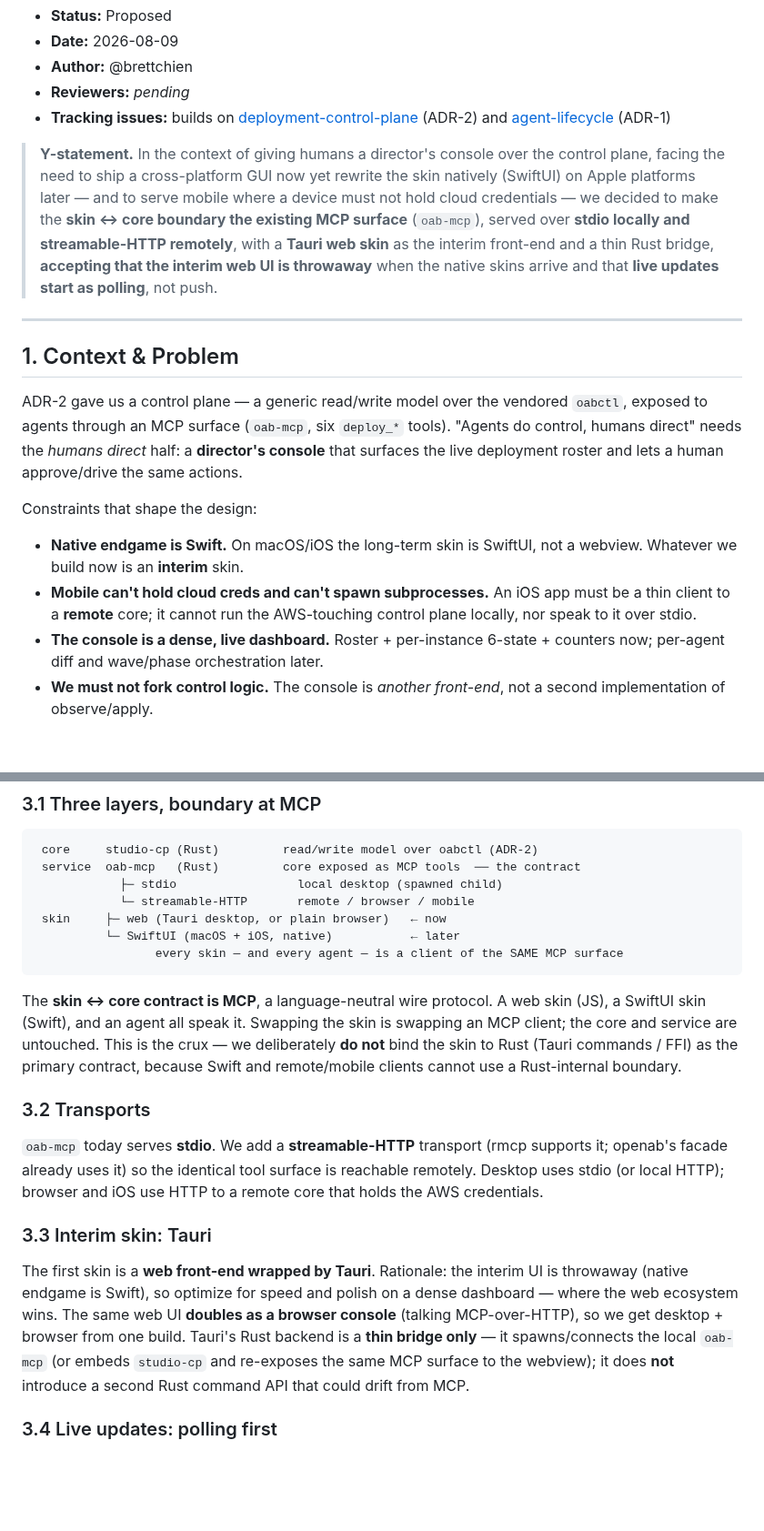
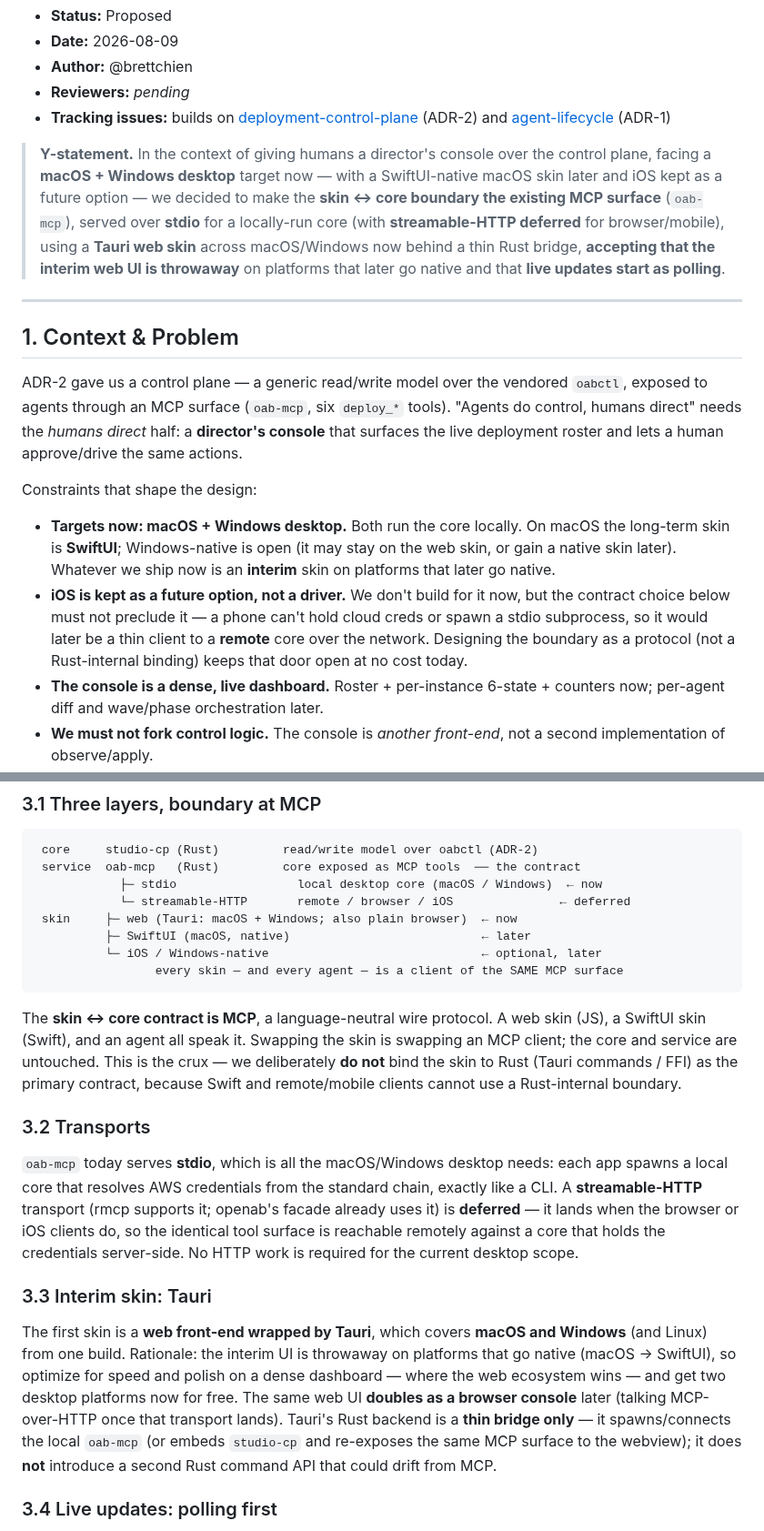
Before and after one commit to openabdev/studio, a Markdown page: docs/adr/desktop-console.md, 2 parts joined by grey strips. Shown at 91% size. GitHub-like rendering; blank space fills up the shorter version.

Commit message:
docs(adr): refocus console on macOS + Windows; iOS an option
Desktop (macOS/Windows) runs the core locally over stdio, so streamable-HTTP
and remote-core hosting are deferred to when browser/iOS land. Tauri covers
both desktop platforms now; macOS goes SwiftUI later, Windows-native open.

````diff
--- a/docs/adr/desktop-console.md
+++ b/docs/adr/desktop-console.md
@@ -7,14 +7,13 @@
 - **Tracking issues:** builds on [deployment-control-plane](./deployment-control-plane.md) (ADR-2) and [agent-lifecycle](./agent-lifecycle.md) (ADR-1)
 
 > **Y-statement.** In the context of giving humans a director's console over the
-> control plane, facing the need to ship a cross-platform GUI now yet rewrite
-> the skin natively (SwiftUI) on Apple platforms later — and to serve mobile
-> where a device must not hold cloud credentials — we decided to make the
-> **skin ↔ core boundary the existing MCP surface** (`oab-mcp`), served over
-> **stdio locally and streamable-HTTP remotely**, with a **Tauri web skin** as
-> the interim front-end and a thin Rust bridge, **accepting that the interim web
-> UI is throwaway** when the native skins arrive and that **live updates start
-> as polling**, not push.
+> control plane, facing a **macOS + Windows desktop** target now — with a
+> SwiftUI-native macOS skin later and iOS kept as a future option — we decided to
+> make the **skin ↔ core boundary the existing MCP surface** (`oab-mcp`), served
+> over **stdio** for a locally-run core (with **streamable-HTTP deferred** for
+> browser/mobile), using a **Tauri web skin** across macOS/Windows now behind a
+> thin Rust bridge, **accepting that the interim web UI is throwaway** on
+> platforms that later go native and that **live updates start as polling**.
 
 ---
 
@@ -28,11 +27,15 @@ approve/drive the same actions.
 
 Constraints that shape the design:
 
-- **Native endgame is Swift.** On macOS/iOS the long-term skin is SwiftUI, not a
-  webview. Whatever we build now is an **interim** skin.
-- **Mobile can't hold cloud creds and can't spawn subprocesses.** An iOS app
-  must be a thin client to a **remote** core; it cannot run the AWS-touching
-  control plane locally, nor speak to it over stdio.
+- **Targets now: macOS + Windows desktop.** Both run the core locally. On macOS
+  the long-term skin is **SwiftUI**; Windows-native is open (it may stay on the
+  web skin, or gain a native skin later). Whatever we ship now is an **interim**
+  skin on platforms that later go native.
+- **iOS is kept as a future option, not a driver.** We don't build for it now,
+  but the contract choice below must not preclude it — a phone can't hold cloud
+  creds or spawn a stdio subprocess, so it would later be a thin client to a
+  **remote** core over the network. Designing the boundary as a protocol (not a
+  Rust-internal binding) keeps that door open at no cost today.
 - **The console is a dense, live dashboard.** Roster + per-instance 6-state +
   counters now; per-agent diff and wave/phase orchestration later.
 - **We must not fork control logic.** The console is *another front-end*, not a
@@ -56,10 +59,11 @@ Constraints that shape the design:
 ```
  core     studio-cp (Rust)         read/write model over oabctl (ADR-2)
  service  oab-mcp   (Rust)         core exposed as MCP tools  ── the contract
-            ├─ stdio                 local desktop (spawned child)
-            └─ streamable-HTTP       remote / browser / mobile
- skin     ├─ web (Tauri desktop, or plain browser)   ← now
-          └─ SwiftUI (macOS + iOS, native)           ← later
+            ├─ stdio                 local desktop core (macOS / Windows)  ← now
+            └─ streamable-HTTP       remote / browser / iOS               ← deferred
+ skin     ├─ web (Tauri: macOS + Windows; also plain browser)  ← now
+          ├─ SwiftUI (macOS, native)                           ← later
+          └─ iOS / Windows-native                              ← optional, later
                  every skin — and every agent — is a client of the SAME MCP surface
 ```
 
@@ -72,21 +76,25 @@ Rust-internal boundary.
 
 ### 3.2 Transports
 
-`oab-mcp` today serves **stdio**. We add a **streamable-HTTP** transport (rmcp
-supports it; openab's facade already uses it) so the identical tool surface is
-reachable remotely. Desktop uses stdio (or local HTTP); browser and iOS use
-HTTP to a remote core that holds the AWS credentials.
+`oab-mcp` today serves **stdio**, which is all the macOS/Windows desktop needs:
+each app spawns a local core that resolves AWS credentials from the standard
+chain, exactly like a CLI. A **streamable-HTTP** transport (rmcp supports it;
+openab's facade already uses it) is **deferred** — it lands when the browser or
+iOS clients do, so the identical tool surface is reachable remotely against a
+core that holds the credentials server-side. No HTTP work is required for the
+current desktop scope.
 
 ### 3.3 Interim skin: Tauri
 
-The first skin is a **web front-end wrapped by Tauri**. Rationale: the interim
-UI is throwaway (native endgame is Swift), so optimize for speed and polish on a
-dense dashboard — where the web ecosystem wins. The same web UI **doubles as a
-browser console** (talking MCP-over-HTTP), so we get desktop + browser from one
-build. Tauri's Rust backend is a **thin bridge only** — it spawns/connects the
-local `oab-mcp` (or embeds `studio-cp` and re-exposes the same MCP surface to the
-webview); it does **not** introduce a second Rust command API that could drift
-from MCP.
+The first skin is a **web front-end wrapped by Tauri**, which covers **macOS and
+Windows** (and Linux) from one build. Rationale: the interim UI is throwaway on
+platforms that go native (macOS → SwiftUI), so optimize for speed and polish on a
+dense dashboard — where the web ecosystem wins — and get two desktop platforms
+now for free. The same web UI **doubles as a browser console** later (talking
+MCP-over-HTTP once that transport lands). Tauri's Rust backend is a **thin bridge
+only** — it spawns/connects the local `oab-mcp` (or embeds `studio-cp` and
+re-exposes the same MCP surface to the webview); it does **not** introduce a
+second Rust command API that could drift from MCP.
 
 ### 3.4 Live updates: polling first
 
````
Also changed, not shown: other parts of docs/adr/desktop-console.md (+15 -8 lines).
